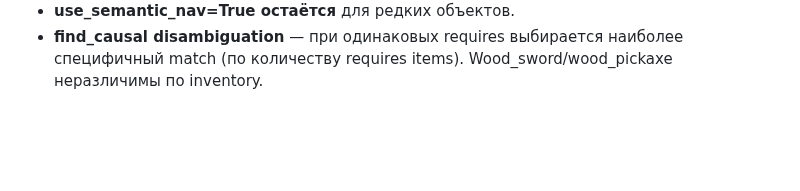
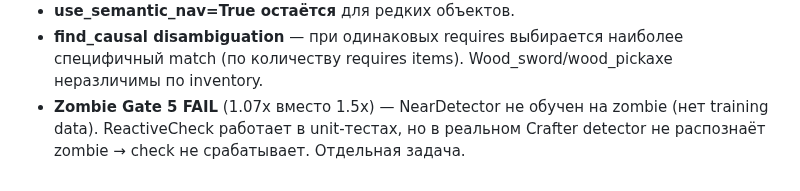
Before and after one commit to VSmirno/agi, a Markdown page: docs/ASSUMPTIONS.md, the part around the change. Drawn GitHub-style; blank space fills up the shorter version.

Commit message:
docs: Stage 71 exp128 results — smoke=69.6%, QA=100%, regression=100%
Zombie Gate 5 FAIL (1.07x) — NearDetector not trained on zombie data.
Separate task to add zombie training data and re-test.

Co-Authored-By: Claude Sonnet 4.6 <noreply@anthropic.com>

```diff
--- a/docs/ASSUMPTIONS.md
+++ b/docs/ASSUMPTIONS.md
@@ -153,3 +153,4 @@
 - **Nav encoder Phase 0 на exp122** — фокус этого stage = text-visual, не nav cleanup.
 - **use_semantic_nav=True остаётся** для редких объектов.
 - **find_causal disambiguation** — при одинаковых requires выбирается наиболее специфичный match (по количеству requires items). Wood_sword/wood_pickaxe неразличимы по inventory.
+- **Zombie Gate 5 FAIL** (1.07x вместо 1.5x) — NearDetector не обучен на zombie (нет training data). ReactiveCheck работает в unit-тестах, но в реальном Crafter detector не распознаёт zombie → check не срабатывает. Отдельная задача.
```
